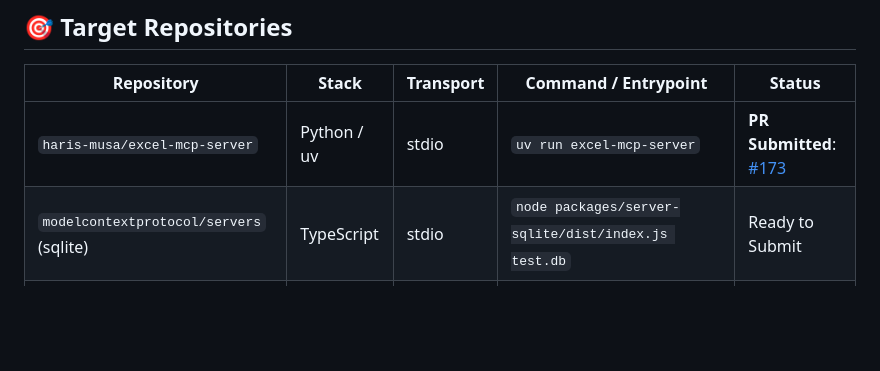
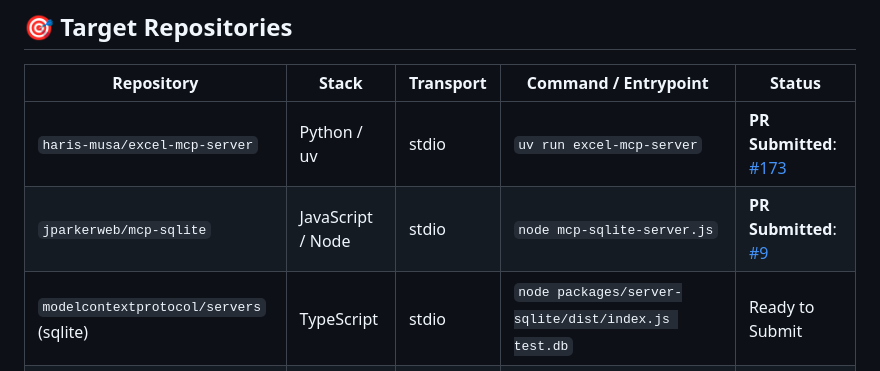
Before and after one commit to gendjo-owlhead/mcp-contract-check, a Markdown page: docs/SEEDED_REPOSITORIES.md, the part around the change. GitHub-like rendering; blank space fills up the shorter version.

Commit message:
docs: track outbound seed PR to jparkerweb/mcp-sqlite (#9)

```diff
--- a/docs/SEEDED_REPOSITORIES.md
+++ b/docs/SEEDED_REPOSITORIES.md
@@ -9,6 +9,7 @@ This document coordinates outbound adoption PRs to top open-source Model Context
 | Repository | Stack | Transport | Command / Entrypoint | Status |
 |---|---|---|---|---|
 | `haris-musa/excel-mcp-server` | Python / uv | stdio | `uv run excel-mcp-server` | **PR Submitted**: [#173](https://github.com/haris-musa/excel-mcp-server/pull/173) |
+| `jparkerweb/mcp-sqlite` | JavaScript / Node | stdio | `node mcp-sqlite-server.js` | **PR Submitted**: [#9](https://github.com/jparkerweb/mcp-sqlite/pull/9) |
 | `modelcontextprotocol/servers` (sqlite) | TypeScript | stdio | `node packages/server-sqlite/dist/index.js test.db` | Ready to Submit |
 | `modelcontextprotocol/servers` (memory) | TypeScript | stdio | `node packages/server-memory/dist/index.js` | Ready to Submit |
 | `modelcontextprotocol/servers` (filesystem) | TypeScript | stdio | `node packages/server-filesystem/dist/index.js /tmp` | Ready to Submit |
```
